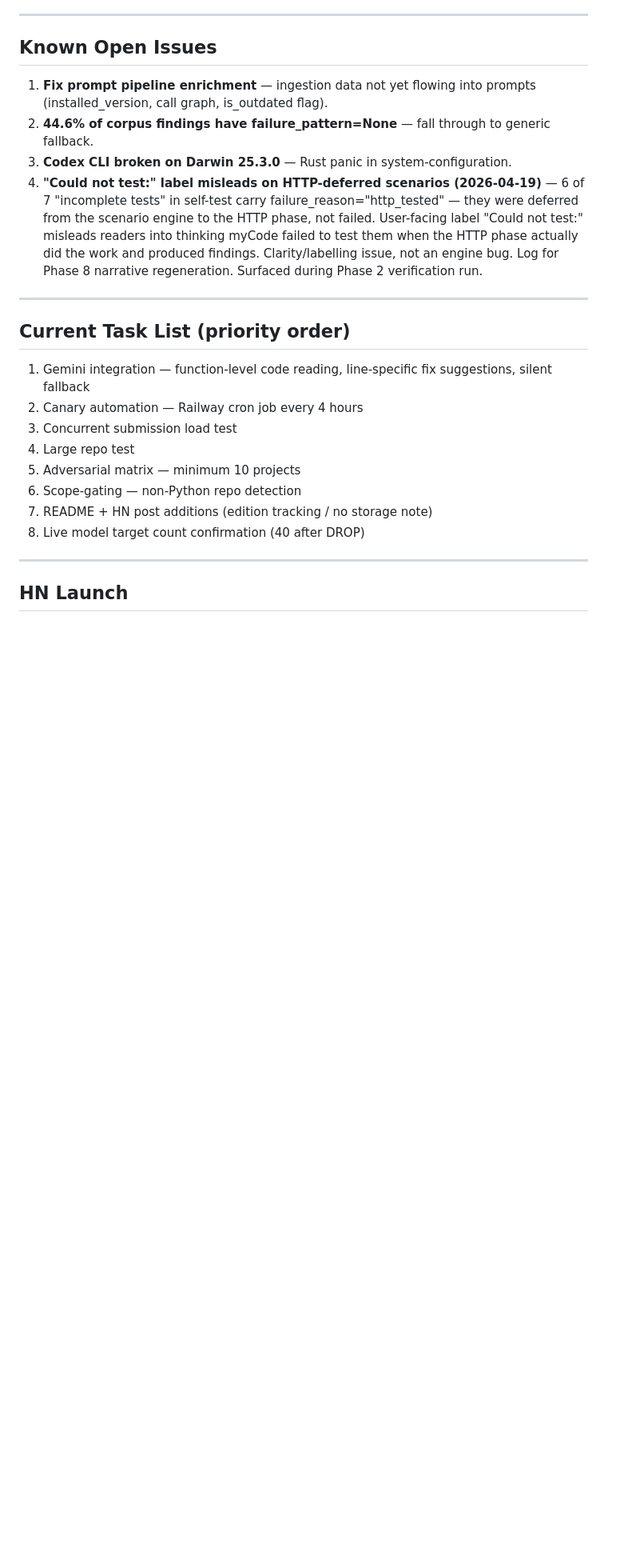
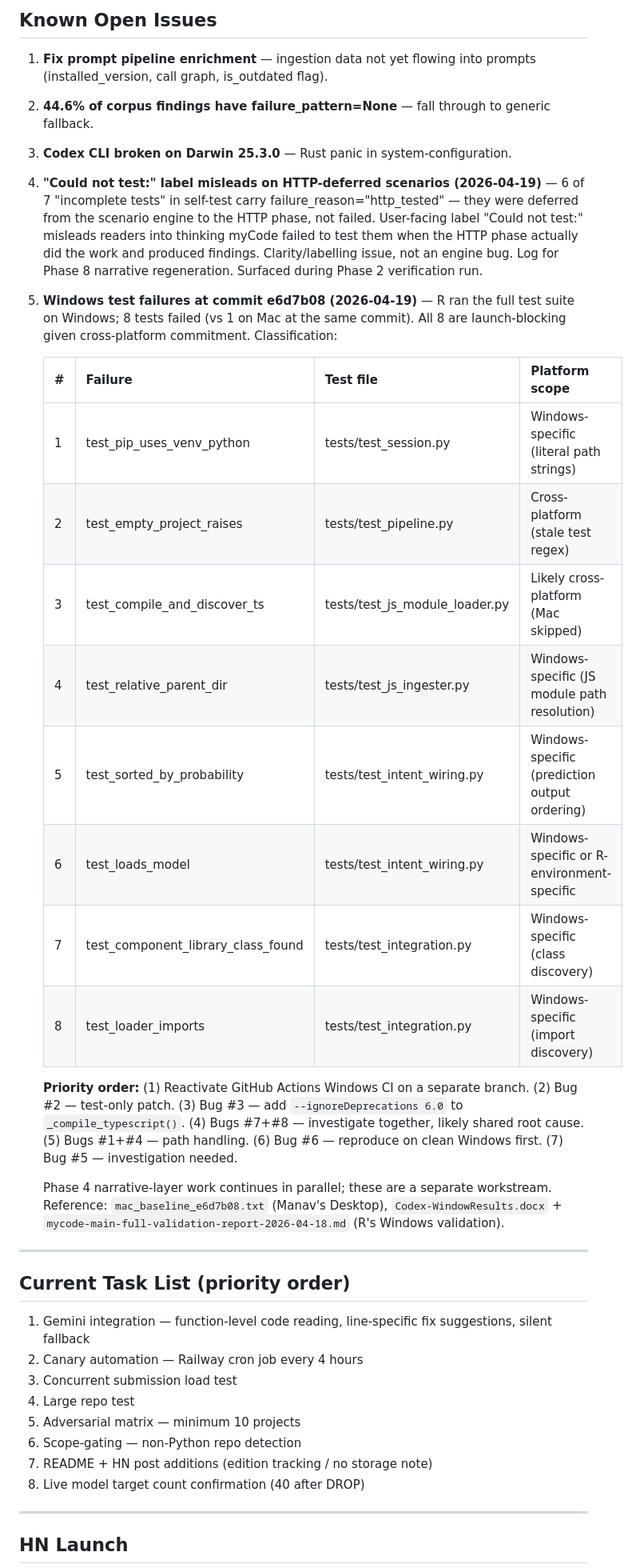
Before and after one commit to Manav-Guha/mycode, a Markdown page: MEMORY.md, the part around the change. Shown at 80% size. Rendered like a GitHub page; blank space fills up the shorter version.

Commit message:
docs: log 8 Windows test failures from R's validation at e6d7b08
R ran the full test suite on Windows at commit e6d7b08; 8 tests failed
(vs 1 on Mac). All 8 are launch-blocking. Added classification table,
platform scope, priority order, and reference artifacts to MEMORY.md.

Co-Authored-By: Claude Opus 4.6 (1M context) <noreply@anthropic.com>

```diff
--- a/MEMORY.md
+++ b/MEMORY.md
@@ -30,6 +30,23 @@
 2. **44.6% of corpus findings have failure_pattern=None** — fall through to generic fallback.
 3. **Codex CLI broken on Darwin 25.3.0** — Rust panic in system-configuration.
 4. **"Could not test:" label misleads on HTTP-deferred scenarios (2026-04-19)** — 6 of 7 "incomplete tests" in self-test carry failure_reason="http_tested" — they were deferred from the scenario engine to the HTTP phase, not failed. User-facing label "Could not test:" misleads readers into thinking myCode failed to test them when the HTTP phase actually did the work and produced findings. Clarity/labelling issue, not an engine bug. Log for Phase 8 narrative regeneration. Surfaced during Phase 2 verification run.
+5. **Windows test failures at commit e6d7b08 (2026-04-19)** — R ran the full test suite on Windows; 8 tests failed (vs 1 on Mac at the same commit). All 8 are launch-blocking given cross-platform commitment. Classification:
+
+   | # | Failure | Test file | Platform scope |
+   |---|---|---|---|
+   | 1 | test_pip_uses_venv_python | tests/test_session.py | Windows-specific (literal path strings) |
+   | 2 | test_empty_project_raises | tests/test_pipeline.py | Cross-platform (stale test regex) |
+   | 3 | test_compile_and_discover_ts | tests/test_js_module_loader.py | Likely cross-platform (Mac skipped) |
+   | 4 | test_relative_parent_dir | tests/test_js_ingester.py | Windows-specific (JS module path resolution) |
+   | 5 | test_sorted_by_probability | tests/test_intent_wiring.py | Windows-specific (prediction output ordering) |
+   | 6 | test_loads_model | tests/test_intent_wiring.py | Windows-specific or R-environment-specific |
+   | 7 | test_component_library_class_found | tests/test_integration.py | Windows-specific (class discovery) |
+   | 8 | test_loader_imports | tests/test_integration.py | Windows-specific (import discovery) |
+
+   **Priority order:** (1) Reactivate GitHub Actions Windows CI on a separate branch. (2) Bug #2 — test-only patch. (3) Bug #3 — add `--ignoreDeprecations 6.0` to `_compile_typescript()`. (4) Bugs #7+#8 — investigate together, likely shared root cause. (5) Bugs #1+#4 — path handling. (6) Bug #6 — reproduce on clean Windows first. (7) Bug #5 — investigation needed.
+
+   Phase 4 narrative-layer work continues in parallel; these are a separate workstream.
+   Reference: `mac_baseline_e6d7b08.txt` (Manav's Desktop), `Codex-WindowResults.docx` + `mycode-main-full-validation-report-2026-04-18.md` (R's Windows validation).
 
 ---
 
```
